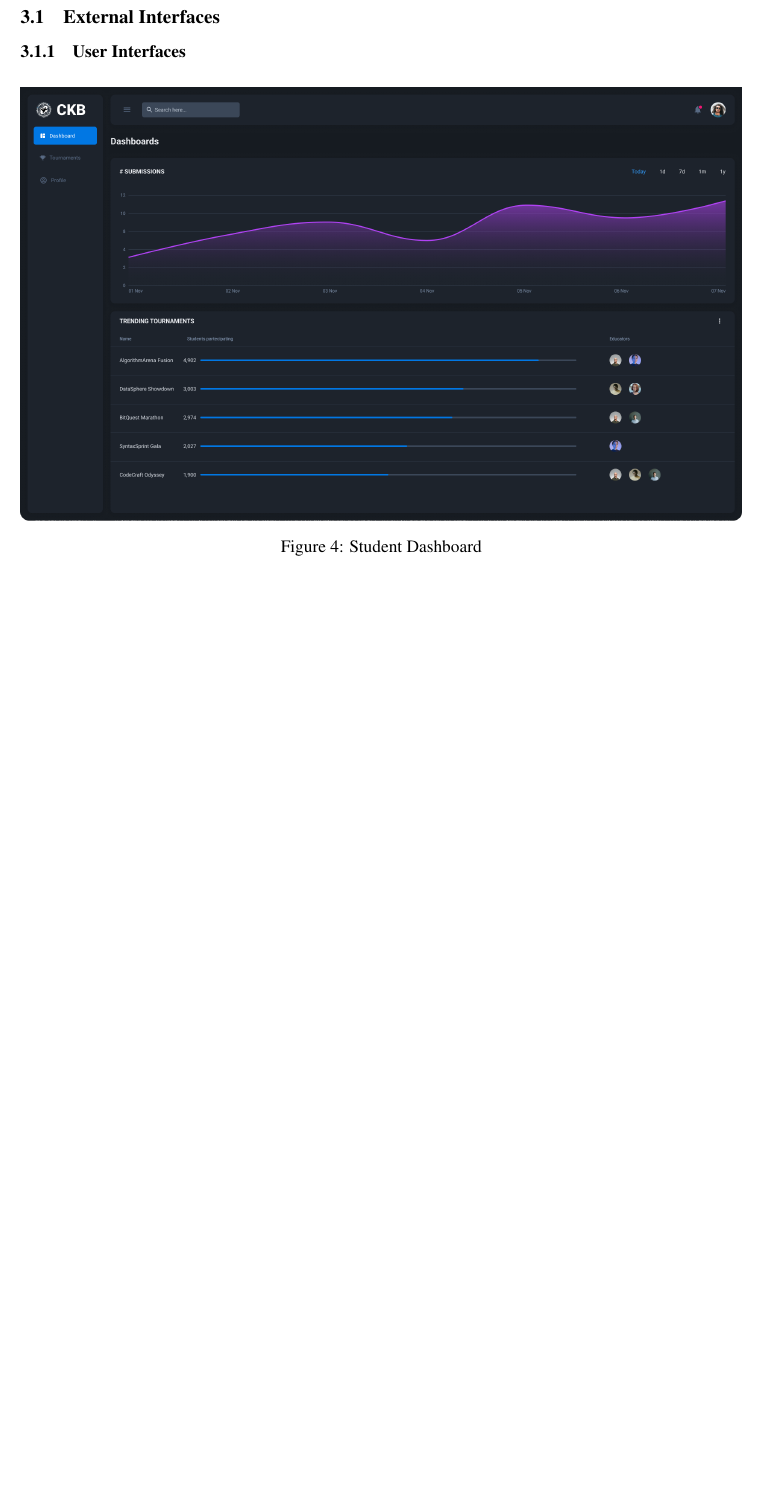
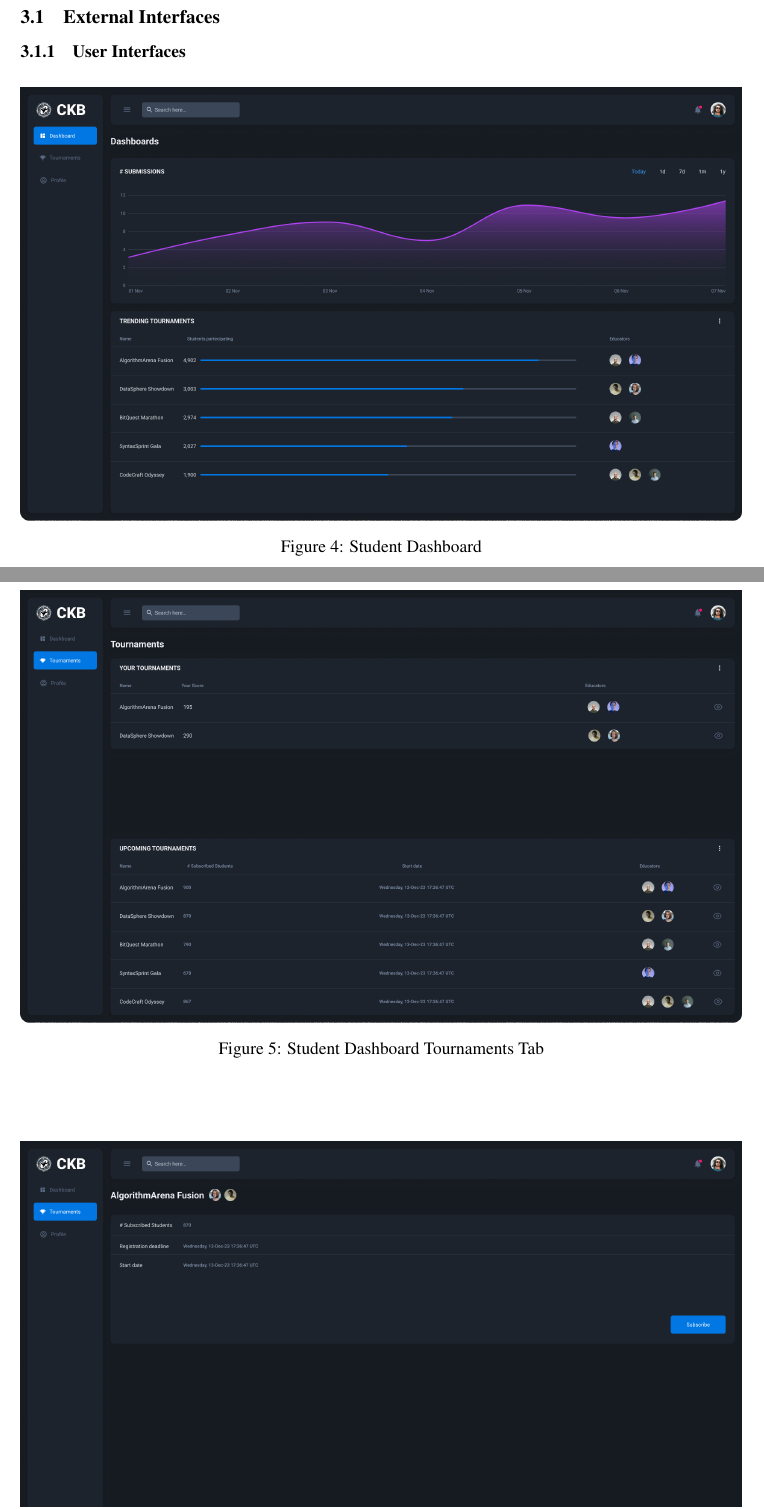
Before and after one commit to piconepaolo/PiconeRusso, a LaTeX document (main.tex, which reads Files/requirements.tex): part of page 13 of 16 before the commit and two parts of pages 13 and 14 of 17 after it, the two joined at a grey line, cut so that both start at the same text, the shorter picture padded with empty space. The pictures show the PDF file main.pdf that the author committed with the source.

Commit message:
🍱 Add student dashboard images for tournament e tournament overview

```diff
--- a/Files/requirements.tex
+++ b/Files/requirements.tex
@@ -7,3 +7,10 @@
     \caption{Student Dashboard}
     \label{fig:student-dashboard}
 \end{figure}
+
+\begin{figure}[htbp]
+    \centering
+    \includegraphics[width=\textwidth]{Images/Dashboard-Tournament.png}
+    \caption{Student Dashboard Tournaments Tab}
+    \label{fig:student-dashboard-tournaments}
+\end{figure}
```
Also changed, not shown: Images/Dashboard-Tournament-OverView.png (added), Images/Dashboard-Tournament.png (added), main.pdf, Files/requirements.tex (7 more changed lines).
